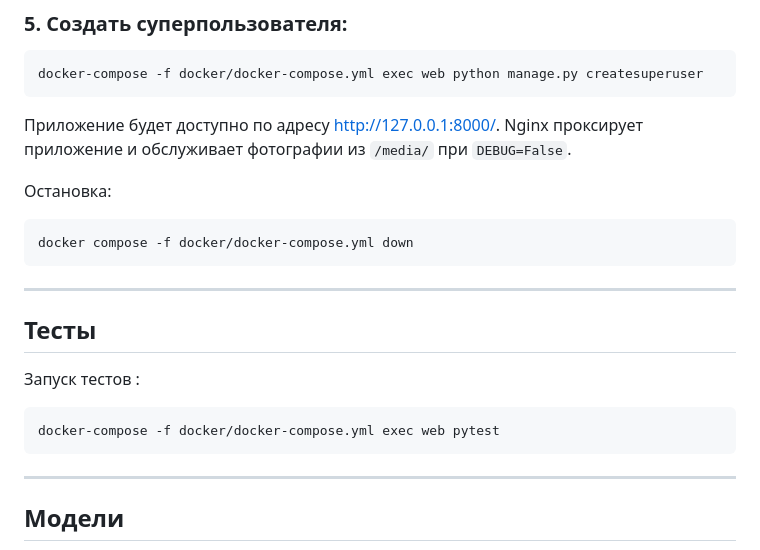
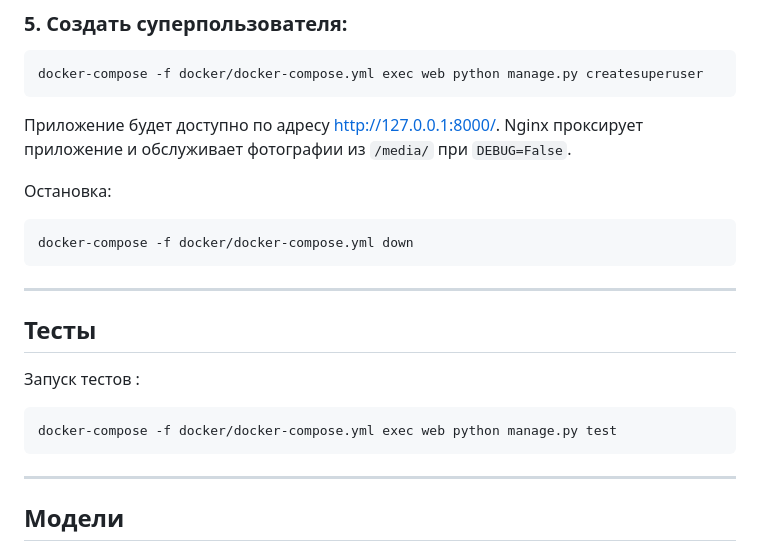
Before and after one commit to kmilyutin/meeting-room, a Markdown page: README.md, the part around one of its changes. Drawn GitHub-style.

Commit message:
docs: corrected README

````diff
--- a/README.md
+++ b/README.md
@@ -75,7 +75,7 @@
 Остановка:
 
 ```bash
-docker compose -f docker/docker-compose.yml down
+docker-compose -f docker/docker-compose.yml down
 ```
 
 ---
@@ -83,7 +83,7 @@ docker compose -f docker/docker-compose.yml down
 ## Тесты
    Запуск тестов :
    ```bash
-   docker-compose -f docker/docker-compose.yml exec web pytest
+   docker-compose -f docker/docker-compose.yml exec web python manage.py test
    ```
 
 ---
````
Also changed, not shown: other parts of README.md (+5 -0 lines).
